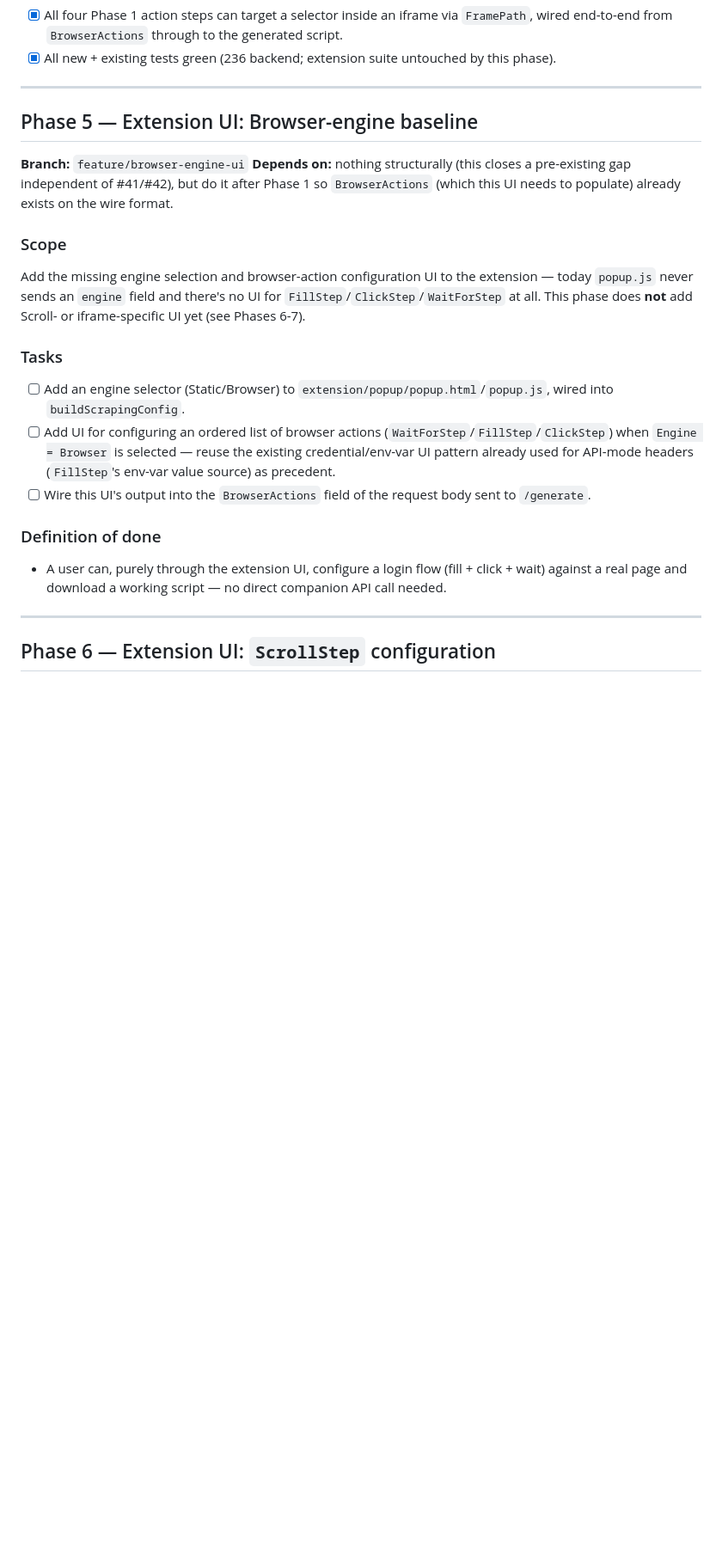
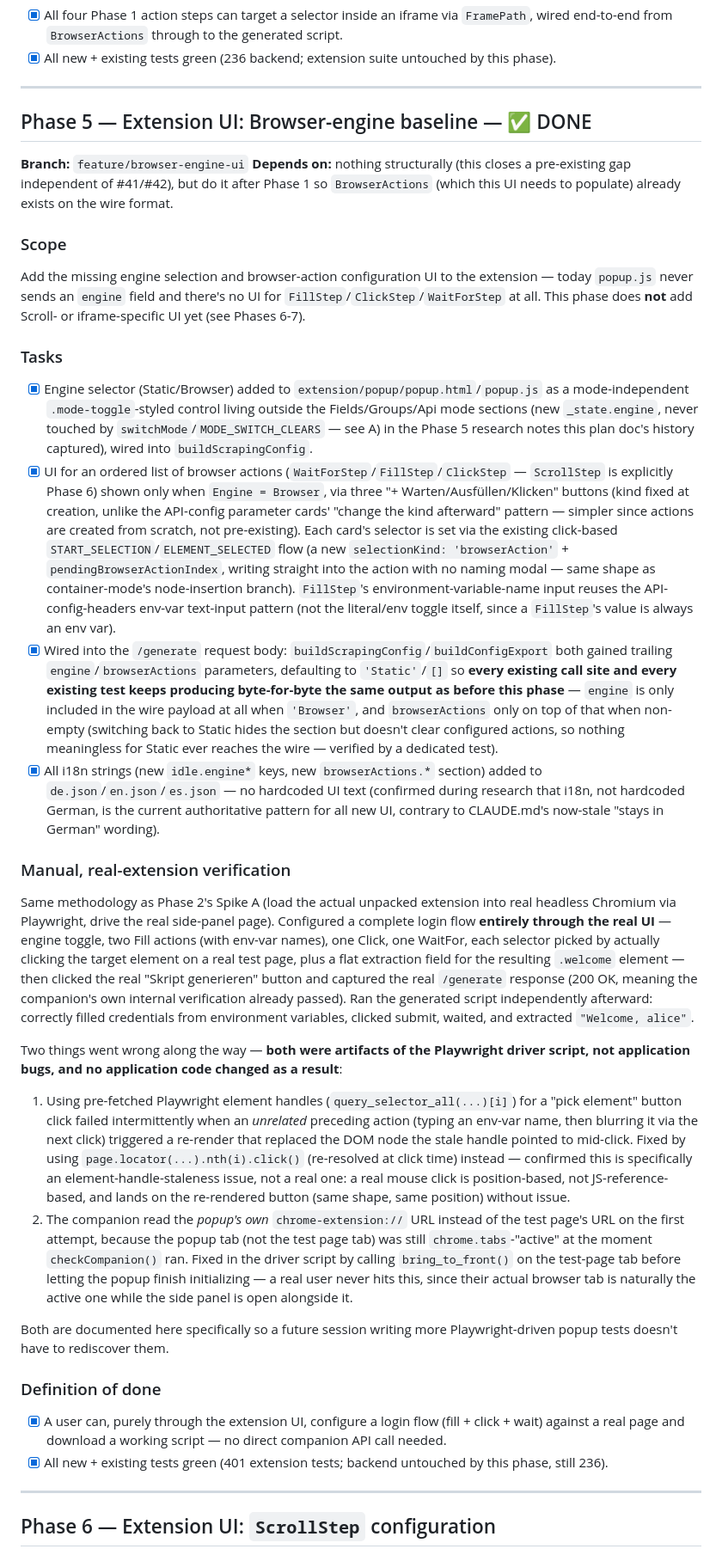
Before and after one commit to Aventinis/Scraping-Factory, a Markdown page: PLAN-issues-41-42.md, the part around one of its changes. Shown at 86% size. GitHub-like rendering; blank space fills up the shorter version.

Commit message:
docs: mark Phase 5 done, record Playwright driver-script lessons
Records the real-extension manual verification (full login flow
configured entirely through the real side-panel UI, real /generate
call, real independent script run) and two Playwright-driver-specific
pitfalls hit along the way (stale element handles vs. locators;
active-tab tracking needing bring_to_front() before checkCompanion) —
both test-methodology issues, not application bugs, kept here so a
future session writing more popup Playwright tests doesn't rediscover
them the hard way.

```diff
--- a/PLAN-issues-41-42.md
+++ b/PLAN-issues-41-42.md
@@ -184,7 +184,7 @@ Extends `FramePath` support to `WaitForStep`/`FillStep`/`ClickStep`/`ScrollStep`
 
 ---
 
-## Phase 5 — Extension UI: Browser-engine baseline
+## Phase 5 — Extension UI: Browser-engine baseline — ✅ DONE
 
 **Branch:** `feature/browser-engine-ui`
 **Depends on:** nothing structurally (this closes a pre-existing gap independent of #41/#42), but do it after Phase 1 so `BrowserActions` (which this UI needs to populate) already exists on the wire format.
@@ -195,13 +195,25 @@ Add the missing engine selection and browser-action configuration UI to the exte
 
 ### Tasks
 
-- [ ] Add an engine selector (Static/Browser) to `extension/popup/popup.html`/`popup.js`, wired into `buildScrapingConfig`.
-- [ ] Add UI for configuring an ordered list of browser actions (`WaitForStep`/`FillStep`/`ClickStep`) when `Engine = Browser` is selected — reuse the existing credential/env-var UI pattern already used for API-mode headers (`FillStep`'s env-var value source) as precedent.
-- [ ] Wire this UI's output into the `BrowserActions` field of the request body sent to `/generate`.
+- [x] Engine selector (Static/Browser) added to `extension/popup/popup.html`/`popup.js` as a mode-independent `.mode-toggle`-styled control living outside the Fields/Groups/Api mode sections (new `_state.engine`, never touched by `switchMode`/`MODE_SWITCH_CLEARS` — see A) in the Phase 5 research notes this plan doc's history captured), wired into `buildScrapingConfig`.
+- [x] UI for an ordered list of browser actions (`WaitForStep`/`FillStep`/`ClickStep` — `ScrollStep` is explicitly Phase 6) shown only when `Engine = Browser`, via three "+ Warten/Ausfüllen/Klicken" buttons (kind fixed at creation, unlike the API-config parameter cards' "change the kind afterward" pattern — simpler since actions are created from scratch, not pre-existing). Each card's selector is set via the existing click-based `START_SELECTION`/`ELEMENT_SELECTED` flow (a new `selectionKind: 'browserAction'` + `pendingBrowserActionIndex`, writing straight into the action with no naming modal — same shape as container-mode's node-insertion branch). `FillStep`'s environment-variable-name input reuses the API-config-headers env-var text-input pattern (not the literal/env toggle itself, since a `FillStep`'s value is always an env var).
+- [x] Wired into the `/generate` request body: `buildScrapingConfig`/`buildConfigExport` both gained trailing `engine`/`browserActions` parameters, defaulting to `'Static'`/`[]` so **every existing call site and every existing test keeps producing byte-for-byte the same output as before this phase** — `engine` is only included in the wire payload at all when `'Browser'`, and `browserActions` only on top of that when non-empty (switching back to Static hides the section but doesn't clear configured actions, so nothing meaningless for Static ever reaches the wire — verified by a dedicated test).
+- [x] All i18n strings (new `idle.engine*` keys, new `browserActions.*` section) added to `de.json`/`en.json`/`es.json` — no hardcoded UI text (confirmed during research that i18n, not hardcoded German, is the current authoritative pattern for all new UI, contrary to CLAUDE.md's now-stale "stays in German" wording).
+
+### Manual, real-extension verification
+
+Same methodology as Phase 2's Spike A (load the actual unpacked extension into real headless Chromium via Playwright, drive the real side-panel page). Configured a complete login flow **entirely through the real UI** — engine toggle, two Fill actions (with env-var names), one Click, one WaitFor, each selector picked by actually clicking the target element on a real test page, plus a flat extraction field for the resulting `.welcome` element — then clicked the real "Skript generieren" button and captured the real `/generate` response (200 OK, meaning the companion's own internal verification already passed). Ran the generated script independently afterward: correctly filled credentials from environment variables, clicked submit, waited, and extracted `"Welcome, alice"`.
+
+Two things went wrong along the way — **both were artifacts of the Playwright driver script, not application bugs, and no application code changed as a result**:
+1. Using pre-fetched Playwright element handles (`query_selector_all(...)[i]`) for a "pick element" button click failed intermittently when an *unrelated* preceding action (typing an env-var name, then blurring it via the next click) triggered a re-render that replaced the DOM node the stale handle pointed to mid-click. Fixed by using `page.locator(...).nth(i).click()` (re-resolved at click time) instead — confirmed this is specifically an element-handle-staleness issue, not a real one: a real mouse click is position-based, not JS-reference-based, and lands on the re-rendered button (same shape, same position) without issue.
+2. The companion read the *popup's own* `chrome-extension://` URL instead of the test page's URL on the first attempt, because the popup tab (not the test page tab) was still `chrome.tabs`-"active" at the moment `checkCompanion()` ran. Fixed in the driver script by calling `bring_to_front()` on the test-page tab before letting the popup finish initializing — a real user never hits this, since their actual browser tab is naturally the active one while the side panel is open alongside it.
+
+Both are documented here specifically so a future session writing more Playwright-driven popup tests doesn't have to rediscover them.
 
 ### Definition of done
 
-- A user can, purely through the extension UI, configure a login flow (fill + click + wait) against a real page and download a working script — no direct companion API call needed.
+- [x] A user can, purely through the extension UI, configure a login flow (fill + click + wait) against a real page and download a working script — no direct companion API call needed.
+- [x] All new + existing tests green (401 extension tests; backend untouched by this phase, still 236).
 
 ---
 
```
Also changed, not shown: other parts of PLAN-issues-41-42.md (+1 -1 lines).
